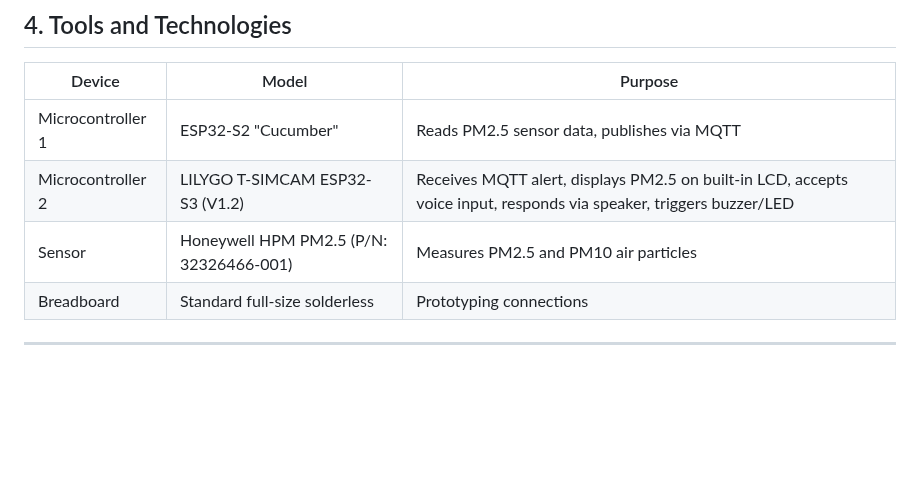
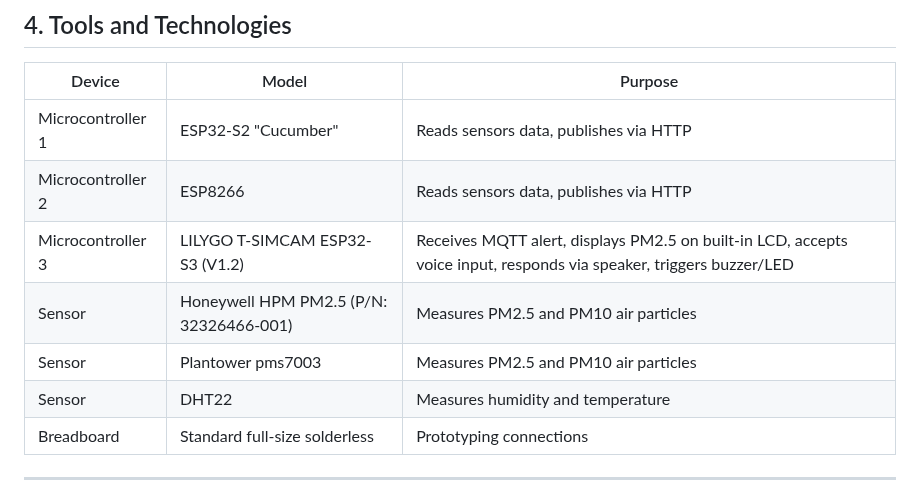
Before and after one commit to HanHanJimin/ICT720-2026-Smart-Air-Quality-Detection, a Markdown page: README.md, the part around the change. Rendered like a GitHub page; blank space fills up the shorter version.

```diff
--- a/README.md
+++ b/README.md
@@ -68,9 +68,12 @@ An interactive AIoT-based smart air quality ecosystem that features:
 
 | Device | Model | Purpose |
 |--------|-------|---------|
-| Microcontroller 1 | ESP32-S2 "Cucumber" | Reads PM2.5 sensor data, publishes via MQTT |
-| Microcontroller 2 | LILYGO T-SIMCAM ESP32-S3 (V1.2) | Receives MQTT alert, displays PM2.5 on built-in LCD, accepts voice input, responds via speaker, triggers buzzer/LED |
+| Microcontroller 1 | ESP32-S2 "Cucumber" | Reads sensors data, publishes via HTTP |
+| Microcontroller 2 | ESP8266 | Reads sensors data, publishes via HTTP |
+| Microcontroller 3 | LILYGO T-SIMCAM ESP32-S3 (V1.2) | Receives MQTT alert, displays PM2.5 on built-in LCD, accepts voice input, responds via speaker, triggers buzzer/LED |
 | Sensor | Honeywell HPM PM2.5 (P/N: 32326466-001) | Measures PM2.5 and PM10 air particles |
+| Sensor | Plantower pms7003 | Measures PM2.5 and PM10 air particles |
+| Sensor | DHT22 | Measures humidity and temperature |
 | Breadboard | Standard full-size solderless | Prototyping connections |
 
 ---
```
